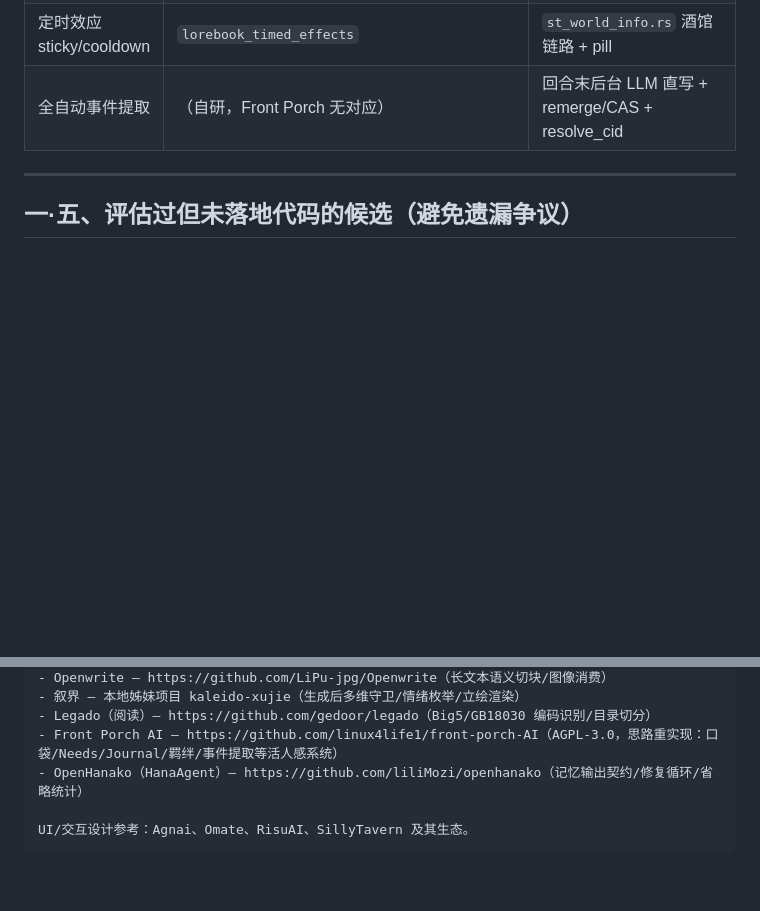
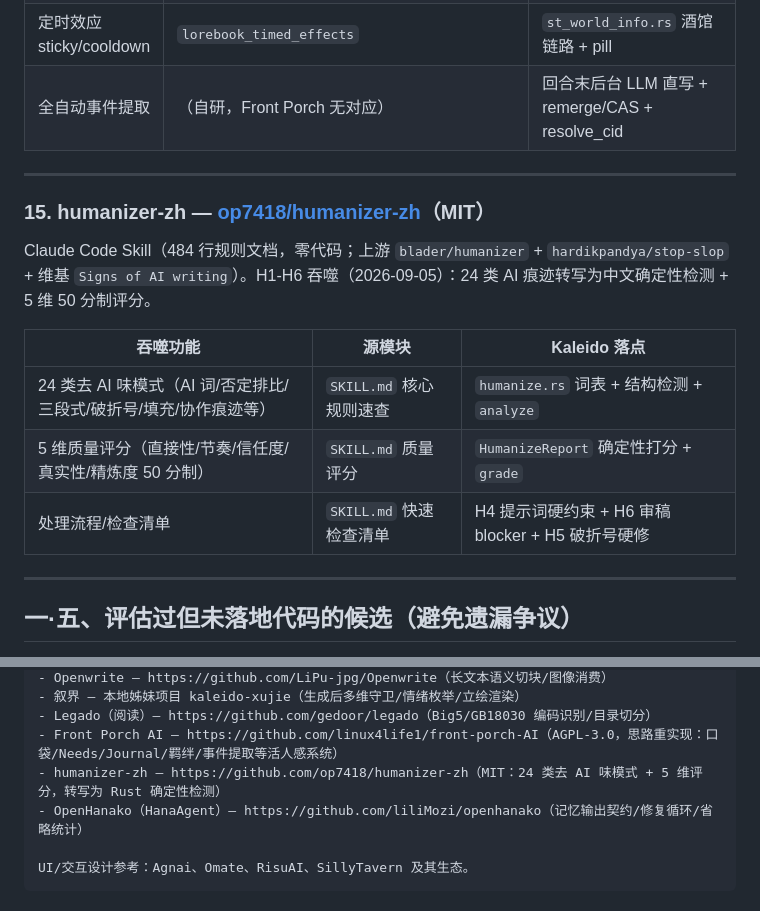
Before and after one commit to sunshaoan0808/kaleido-X, a Markdown page: docs/ATTRIBUTIONS.md, 2 parts joined by grey strips. Rendered like a GitHub page; blank space fills up the shorter version.

Commit message:
docs: ATTRIBUTIONS 补 humanizer-zh #15 致谢（MIT）

```diff
--- a/docs/ATTRIBUTIONS.md
+++ b/docs/ATTRIBUTIONS.md
@@ -189,6 +189,18 @@ Flutter 本地优先角色扮演应用（Realism Engine 活人感引擎 + The St
 
 ---
 
+### 15. humanizer-zh — [op7418/humanizer-zh](https://github.com/op7418/humanizer-zh)（MIT）
+
+Claude Code Skill（484 行规则文档，零代码；上游 `blader/humanizer` + `hardikpandya/stop-slop` + 维基 `Signs of AI writing`）。H1-H6 吞噬（2026-09-05）：24 类 AI 痕迹转写为中文确定性检测 + 5 维 50 分制评分。
+
+| 吞噬功能 | 源模块 | Kaleido 落点 |
+|---|---|---|
+| 24 类去 AI 味模式（AI 词/否定排比/三段式/破折号/填充/协作痕迹等） | `SKILL.md` 核心规则速查 | `humanize.rs` 词表 + 结构检测 + `analyze` |
+| 5 维质量评分（直接性/节奏/信任度/真实性/精炼度 50 分制） | `SKILL.md` 质量评分 | `HumanizeReport` 确定性打分 + `grade` |
+| 处理流程/检查清单 | `SKILL.md` 快速检查清单 | H4 提示词硬约束 + H6 审稿 blocker + H5 破折号硬修 |
+
+---
+
 ## 一·五、评估过但未落地代码的候选（避免遗漏争议）
 
 以下项目经代码级评估（功能交叉对比、吞噬候选清单），**未产生代码级吸收**（仓库中无引用），仅调研/评估过，特此声明：
@@ -228,6 +240,7 @@ Kaleido 的部分能力吸收自以下开源项目（Morphling 能力吸收方
 - 叙界 — 本地姊妹项目 kaleido-xujie（生成后多维守卫/情绪枚举/立绘渲染）
 - Legado（阅读）— https://github.com/gedoor/legado（Big5/GB18030 编码识别/目录切分）
 - Front Porch AI — https://github.com/linux4life1/front-porch-AI（AGPL-3.0，思路重实现：口袋/Needs/Journal/羁绊/事件提取等活人感系统）
+- humanizer-zh — https://github.com/op7418/humanizer-zh（MIT：24 类去 AI 味模式 + 5 维评分，转写为 Rust 确定性检测）
 - OpenHanako（HanaAgent）— https://github.com/liliMozi/openhanako（记忆输出契约/修复循环/省略统计）
 
 UI/交互设计参考：Agnai、Omate、RisuAI、SillyTavern 及其生态。
```
